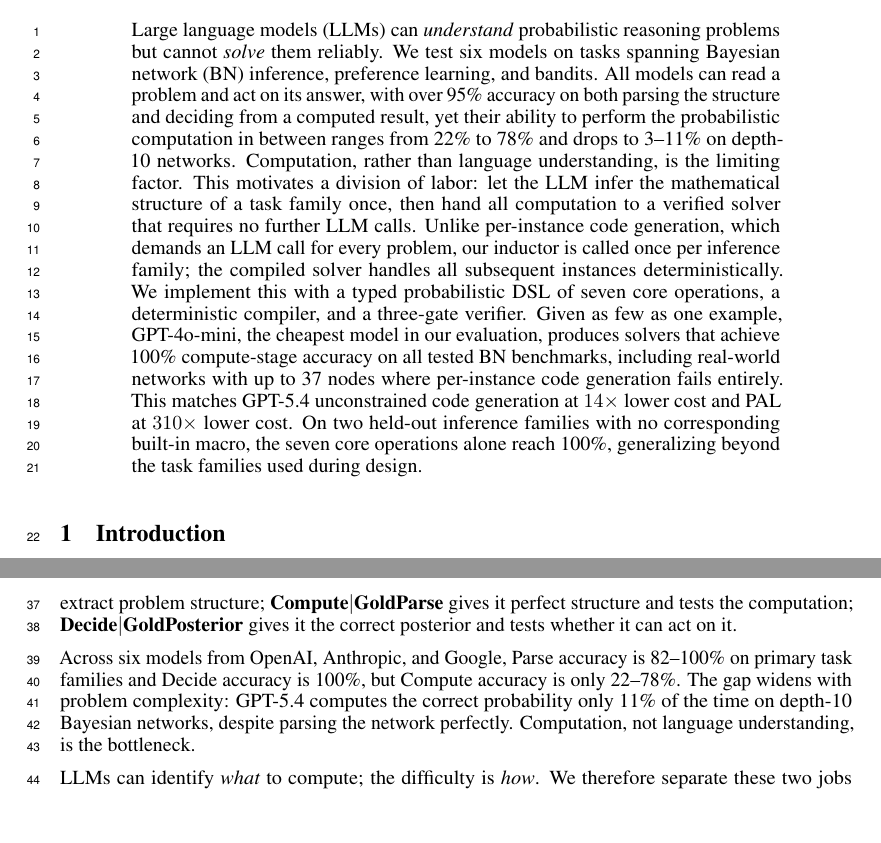
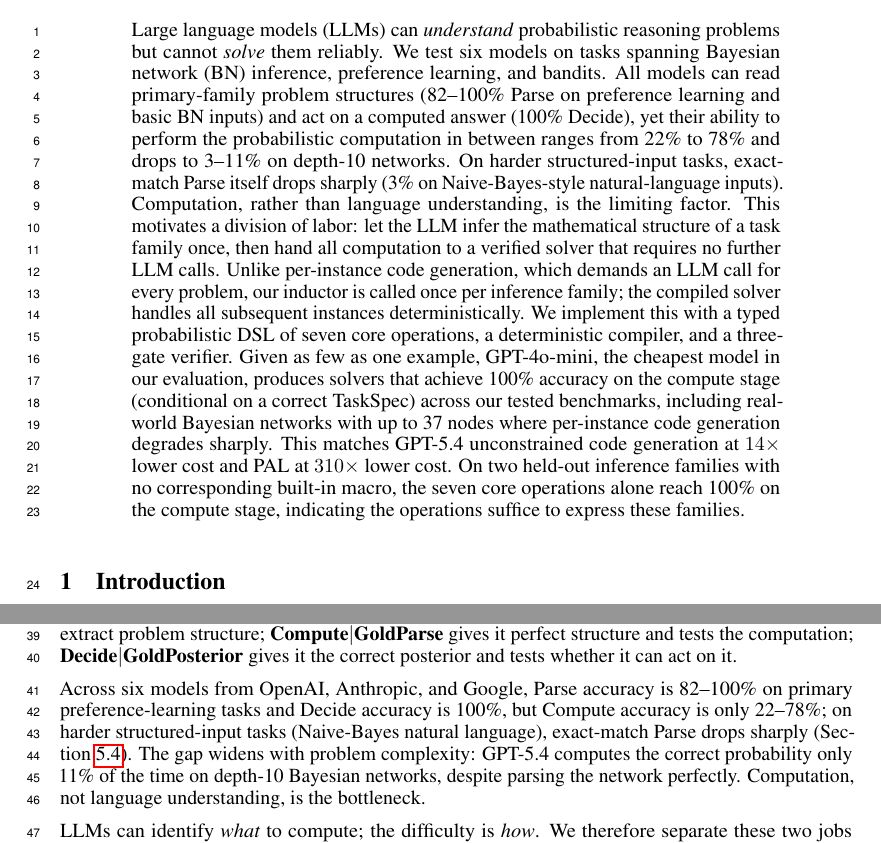
Before and after one commit to treerobin06/pcd-dsl-neurips2026, a LaTeX paper (meta-skill/paper/main.tex): two parts of pages 1 and 2 of 21, joined at a grey line, cut so that both start at the same text, the shorter picture padded with empty space. Compiled offline with pdfLaTeX.

Commit message:
fix(paper): Phase A 档2 — minimal scope qualifiers (preserve contribution)
5 处 framing 改动，加 scope 限定不削 contribution:

- L77 Abstract: "over 95% on parsing/deciding" → "82-100% Parse on
  primary preference/basic-BN; 100% Decide; 3% on NB-style structured
  inputs" — 让 NB Parse=3% 暴露而不藏
- L82 Abstract: "100% compute-stage accuracy on all tested BN" → "100%
  on the compute stage (conditional on correct TaskSpec)" — 加 scope 不
  改 claim
- L84 Abstract: "generalizing beyond task families" → "indicating ops
  suffice to express these families" — 降一档不删 contribution
- L108 Intro: "Parse 82-100% on primary task families" → 拆开 + 提示
  NB exact-match 在 Section held_out 下降
- L722 Conclusion: "100% compute-stage accuracy" → "100% on compute
  stage (conditional on correct TaskSpec)"

C3 待真重构（Tree 决定走选项 B），重构完后再统一处理 bnlearn / Contribution
#1 / Section 5/6 的 100% claim 是否仍需进一步降调。

档1/2 完成度: framing 关键句已守住 contribution + 加 honest scope。
其他 100% 出现位置（Table cells 数字 / 数学事实陈述 / 待重构后再判定）
暂不动。

Co-Authored-By: Claude Opus 4.7 (1M context) <noreply@anthropic.com>

```diff
--- a/meta-skill/paper/main.tex
+++ b/meta-skill/paper/main.tex
@@ -74,14 +74,14 @@
 % ============================================================
 Large language models (LLMs) can \emph{understand} probabilistic reasoning problems but cannot \emph{solve} them reliably.
 We test six models on tasks spanning Bayesian network (BN) inference, preference learning, and bandits.
-All models can read a problem and act on its answer, with over 95\% accuracy on both parsing the structure and deciding from a computed result, yet their ability to perform the probabilistic computation in between ranges from 22\% to 78\% and drops to 3--11\% on depth-10 networks.
+All models can read primary-family problem structures (82--100\% Parse on preference learning and basic BN inputs) and act on a computed answer (100\% Decide), yet their ability to perform the probabilistic computation in between ranges from 22\% to 78\% and drops to 3--11\% on depth-10 networks. On harder structured-input tasks, exact-match Parse itself drops sharply (3\% on Naive-Bayes-style natural-language inputs).
 Computation, rather than language understanding, is the limiting factor.
 This motivates a division of labor: let the LLM infer the mathematical structure of a task family once, then hand all computation to a verified solver that requires no further LLM calls.
 Unlike per-instance code generation, which demands an LLM call for every problem, our inductor is called once per inference family; the compiled solver handles all subsequent instances deterministically.
 We implement this with a typed probabilistic DSL of seven core operations, a deterministic compiler, and a three-gate verifier.
-Given as few as one example, GPT-4o-mini, the cheapest model in our evaluation, produces solvers that achieve 100\% compute-stage accuracy on all tested BN benchmarks, including real-world networks with up to 37 nodes where per-instance code generation fails entirely.
+Given as few as one example, GPT-4o-mini, the cheapest model in our evaluation, produces solvers that achieve 100\% accuracy on the compute stage (conditional on a correct TaskSpec) across our tested benchmarks, including real-world Bayesian networks with up to 37 nodes where per-instance code generation degrades sharply.
 This matches GPT-5.4 unconstrained code generation at $14\times$ lower cost and PAL at $310\times$ lower cost.
-On two held-out inference families with no corresponding built-in macro, the seven core operations alone reach 100\%, generalizing beyond the task families used during design.
+On two held-out inference families with no corresponding built-in macro, the seven core operations alone reach 100\% on the compute stage, indicating the operations suffice to express these families.
 \end{abstract}
 
 % ============================================================
@@ -105,7 +105,7 @@ To pinpoint where reasoning breaks down, we introduce \emph{Parse--Compute--Deci
 \textbf{Compute$\mid$GoldParse} gives it perfect structure and tests the computation;
 \textbf{Decide$\mid$GoldPosterior} gives it the correct posterior and tests whether it can act on it.
 
-Across six models from OpenAI, Anthropic, and Google, Parse accuracy is 82--100\% on primary task families and Decide accuracy is 100\%, but Compute accuracy is only 22--78\%.
+Across six models from OpenAI, Anthropic, and Google, Parse accuracy is 82--100\% on primary preference-learning tasks and Decide accuracy is 100\%, but Compute accuracy is only 22--78\%; on harder structured-input tasks (Naive-Bayes natural language), exact-match Parse drops sharply (Section~\ref{sec:held_out}).
 The gap widens with problem complexity: GPT-5.4 computes the correct probability only 11\% of the time on depth-10 Bayesian networks, despite parsing the network perfectly.
 Computation, not language understanding, is the bottleneck.
 
```
Also changed, not shown: meta-skill/paper/main.tex (2 more changed lines).
